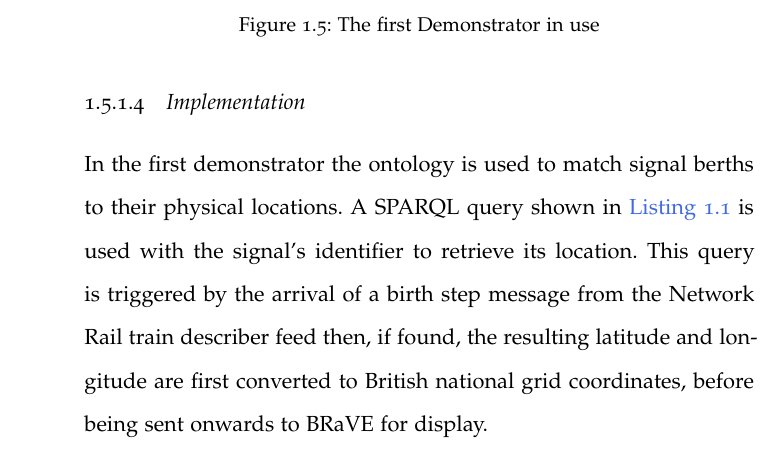
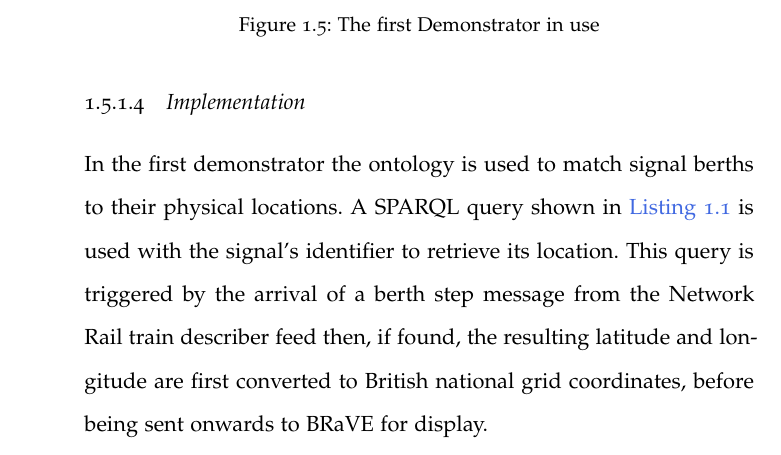
Before and after one commit to Chris-MorrisUK/Thesis, a LaTeX thesis (outterold.tex, which reads Chapters/CompassChapter.tex): part of page 42 of 71, cut so that both start at the same text. Compiled offline with pdfLaTeX; a missing font is replaced by an installed copy or a similar font.

Commit message:
birth -> berth

```diff
--- a/Chapters/CompassChapter.tex
+++ b/Chapters/CompassChapter.tex
@@ -216,7 +216,7 @@ Elements relating only to this project, all of which extended elements from the
 The most widely discussed advantage of this approach, that is the use of ontology for data integration as opposed to constructing case by case integrations, is that of ease of adding further data sources without alteration to the existing system. The separation of business logic, which can be moved to the ontology, how one decides where the area of interest is for example in this case, also makes for more maintainable and resilient systems.
 
 \subsubsection{Implementation}
-In the first demonstrator the ontology is used to match signal berths to their physical locations. A SPARQL query shown in \autoref{lst:selectsignallocation} is used with the signal's identifier to retrieve its location. This query is triggered by the arrival of a birth step message from the Network Rail train describer feed then, if found, the resulting latitude and longitude are first converted to British national grid coordinates, before being sent onwards to BRaVE for display.
+In the first demonstrator the ontology is used to match signal berths to their physical locations. A SPARQL query shown in \autoref{lst:selectsignallocation} is used with the signal's identifier to retrieve its location. This query is triggered by the arrival of a berth step message from the Network Rail train describer feed then, if found, the resulting latitude and longitude are first converted to British national grid coordinates, before being sent onwards to BRaVE for display.
 
 \begin{lstlisting}[float=h,language=sparql,frame=tb,caption={SPARQL to select a signal location from its identifier. Note some of the features here are Stardog specific, in particular the passing in of the @sigid parameter},label={lst:selectsignallocation}]
 SELECT  ?lat ?long
```
